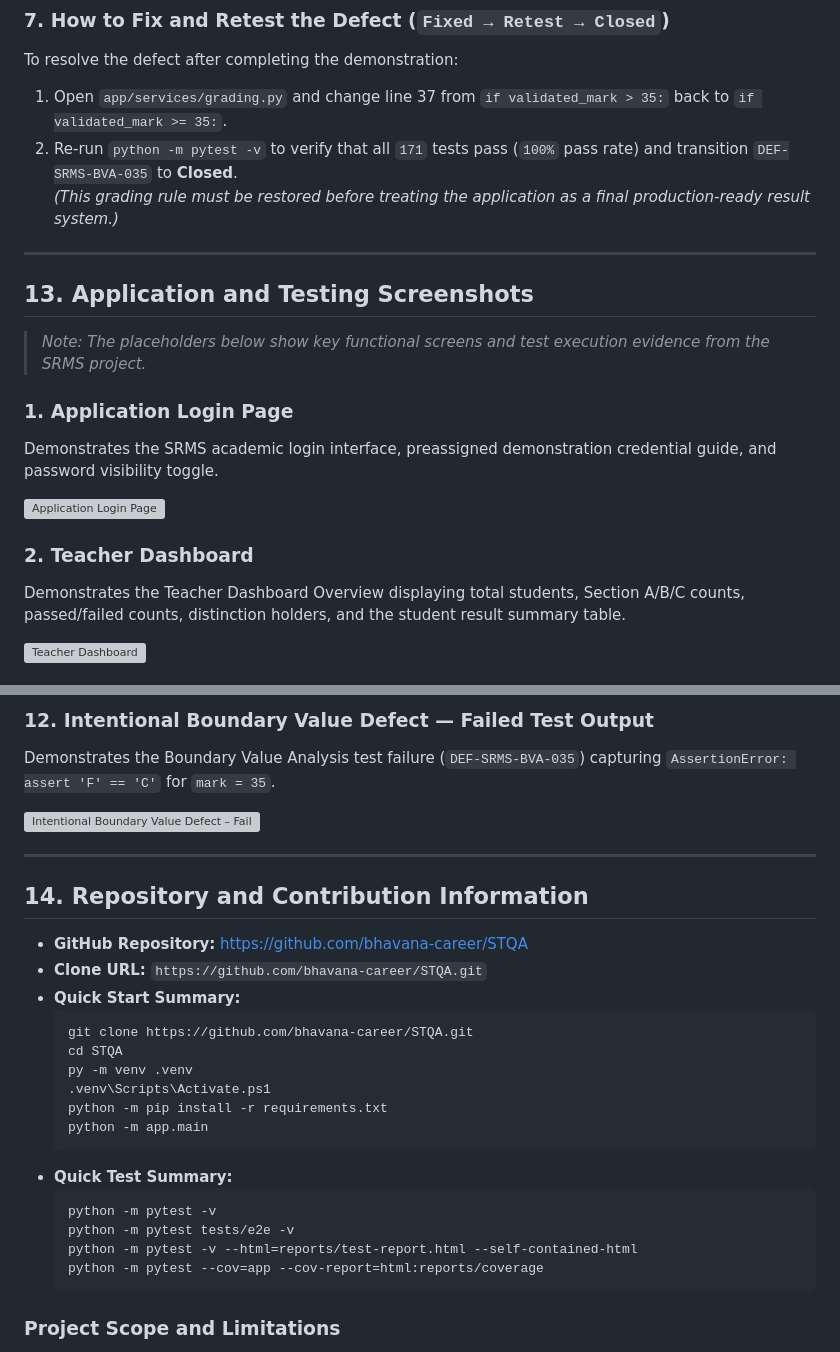
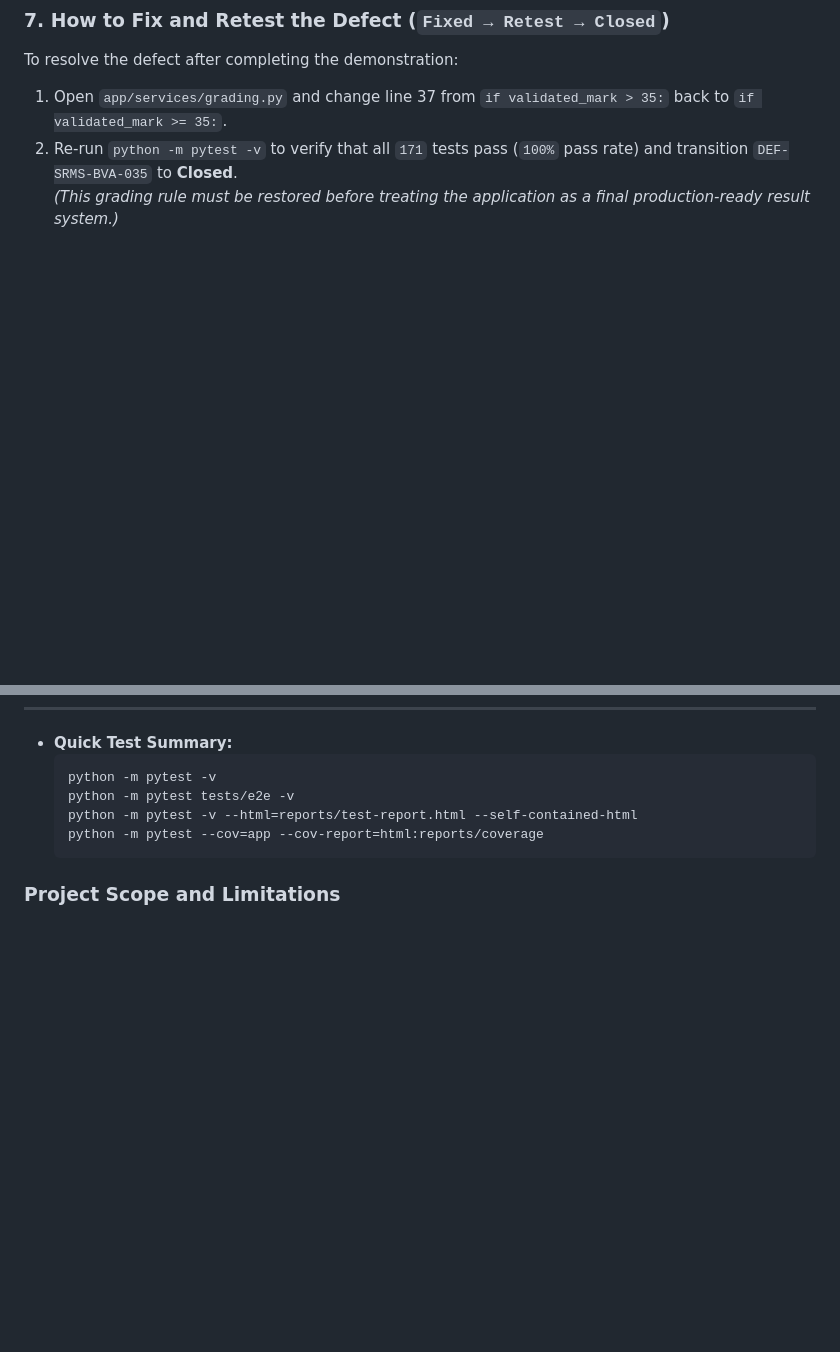
Before and after one commit to bhavana-career/STQA, a Markdown page: README.md, 2 parts joined by grey strips. GitHub-like rendering; blank space fills up the shorter version; grey boxes are pictures that could not be loaded.

````diff
--- a/README.md
+++ b/README.md
@@ -551,17 +551,3 @@ To resolve the defect after completing the demonstration:
 
 ---
 
-## 13. Application and Testing Screenshots
-
-> *Note: The placeholders below show key functional screens and test execution evidence from the SRMS project.*
-
-### 1. Application Login Page
-Demonstrates the SRMS academic login interface, preassigned demonstration credential guide, and password visibility toggle.
-<!-- INSERT SCREENSHOT: Application Login Page -->
-![Application Login Page](screenshots/login-page.png)
-
-### 2. Teacher Dashboard
-Demonstrates the Teacher Dashboard Overview displaying total students, Section A/B/C counts, passed/failed counts, distinction holders, and the student result summary table.
-<!-- INSERT SCREENSHOT: Teacher Dashboard -->
-![Teacher Dashboard](screenshots/teacher-dashboard.png)
-
@@ -613,23 +554,3 @@ Demonstrates the interactive HTML statement and branch coverage report (`reports
-### 12. Intentional Boundary Value Defect — Failed Test Output
-Demonstrates the Boundary Value Analysis test failure (`DEF-SRMS-BVA-035`) capturing `AssertionError: assert 'F' == 'C'` for `mark = 35`.
-<!-- INSERT SCREENSHOT: Intentional Boundary Value Defect – Failed Test Output -->
-![Intentional Boundary Value Defect – Failed Test Output](screenshots/intentional-defect-test-failure.png)
-
----
-
-## 14. Repository and Contribution Information
-
-- **GitHub Repository:** [https://github.com/bhavana-career/STQA](https://github.com/bhavana-career/STQA)
-- **Clone URL:** `https://github.com/bhavana-career/STQA.git`
-- **Quick Start Summary:**
-  ```powershell
-  git clone https://github.com/bhavana-career/STQA.git
-  cd STQA
-  py -m venv .venv
-  .venv\Scripts\Activate.ps1
-  python -m pip install -r requirements.txt
-  python -m app.main
-  ```
 - **Quick Test Summary:**
   ```powershell
   python -m pytest -v
````
Also changed, not shown: other parts of README.md (+0 -45 lines).
